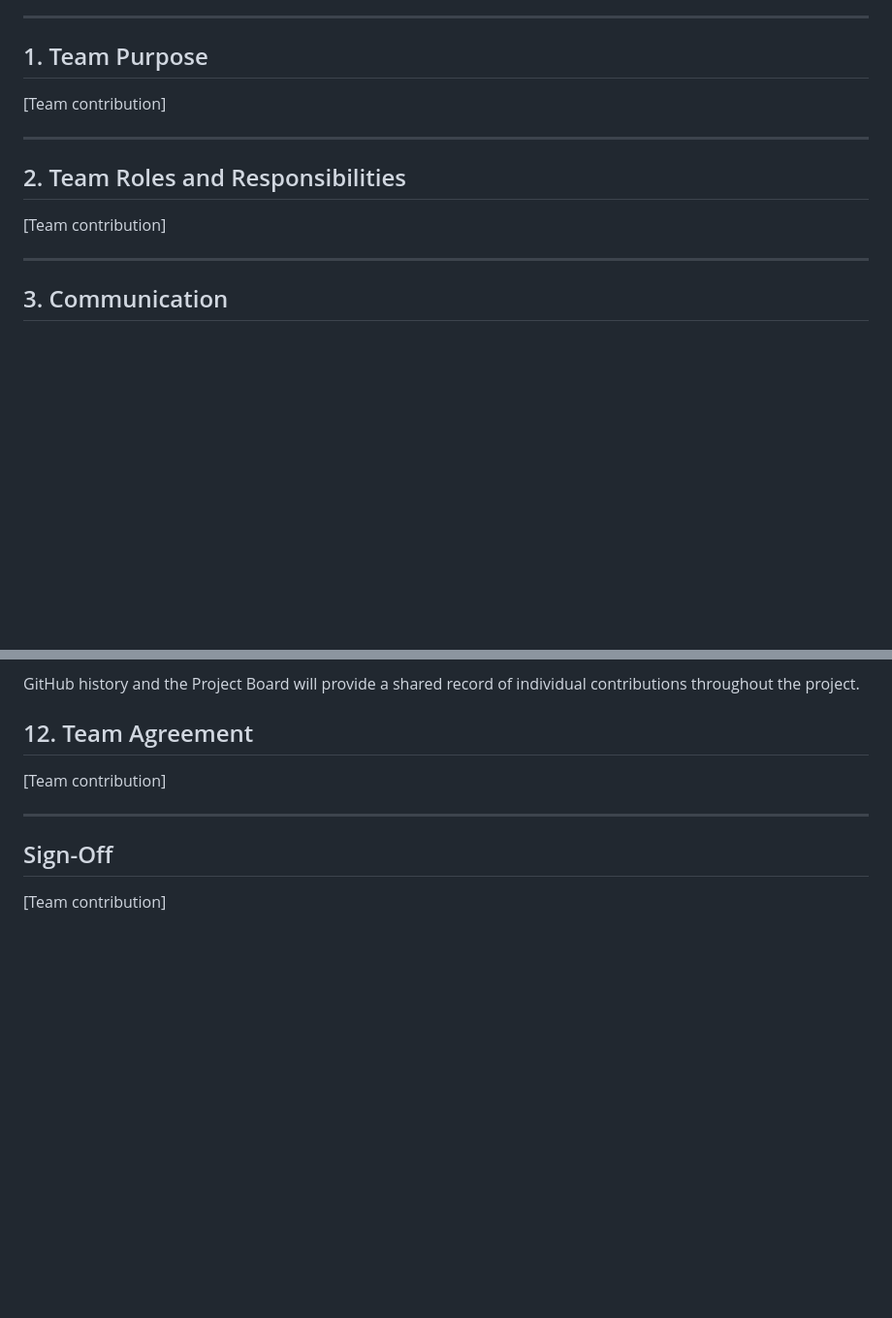
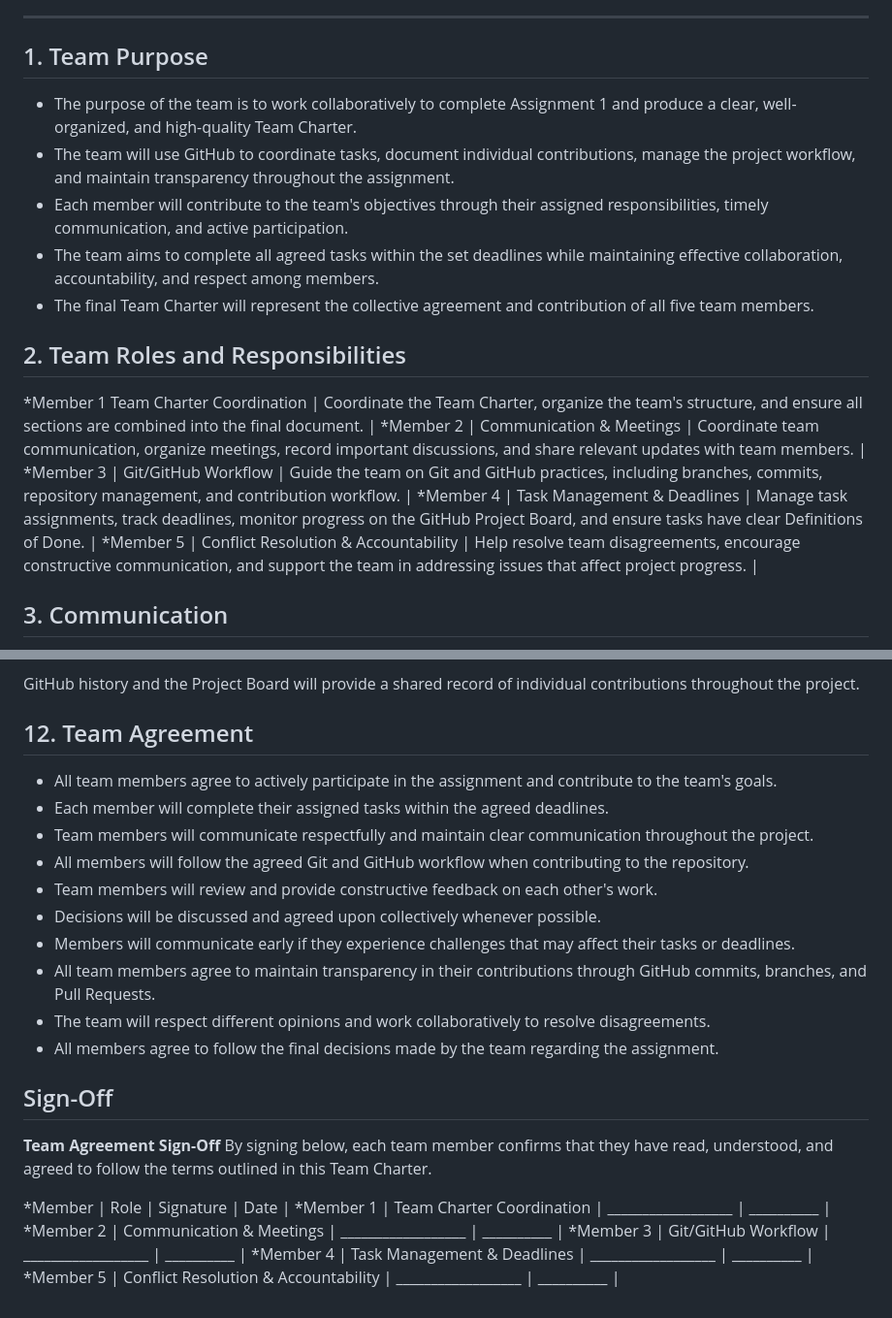
Before and after one commit to r0elcompute/Northstar-sprint-chatbot, a Markdown page: TEAM_CHARTER.md, 2 parts joined by grey strips. Shown at 97% size. Rendered like a GitHub page; blank space fills up the shorter version.

Commit message:
Enhance TEAM_CHARTER with team purpose and roles
Added team purpose, roles, responsibilities, communication guidelines, and team agreement to the Team Charter.

```diff
--- a/TEAM_CHARTER.md
+++ b/TEAM_CHARTER.md
@@ -13,16 +13,27 @@
 ---
 
 ## 1. Team Purpose
+* The purpose of the team is to work collaboratively to complete Assignment 1 and produce a clear, well-organized, and high-quality Team Charter.
+* The team will use GitHub to coordinate tasks, document individual contributions, manage the project workflow, and maintain transparency throughout the assignment.
+* Each member will contribute to the team's objectives through their assigned responsibilities, timely communication, and active participation.
+* The team aims to complete all agreed tasks within the set deadlines while maintaining effective collaboration, accountability, and respect among members.
+* The final Team Charter will represent the collective agreement and contribution of all five team members.
 
-[Team contribution]
 
----
+
+
 
 ## 2. Team Roles and Responsibilities
 
-[Team contribution]
+*Member 1 Team Charter Coordination | Coordinate the Team Charter, organize the team's structure, and ensure all sections are combined into the final document. |
+*Member 2 | Communication & Meetings | Coordinate team communication, organize meetings, record important discussions, and share relevant updates with team members. |
+*Member 3 | Git/GitHub Workflow | Guide the team on Git and GitHub practices, including branches, commits, repository management, and contribution workflow. |
+*Member 4 | Task Management & Deadlines | Manage task assignments, track deadlines, monitor progress on the GitHub Project Board, and ensure tasks have clear Definitions of Done. |
+*Member 5 | Conflict Resolution & Accountability | Help resolve team disagreements, encourage constructive communication, and support the team in addressing issues that affect project progress. |
 
----
+
+
+
 
 ## 3. Communication
 
@@ -155,11 +166,27 @@ Each team member should:
 GitHub history and the Project Board will provide a shared record of individual contributions throughout the project.
 
 ## 12. Team Agreement
+ * All team members agree to actively participate in the assignment and contribute to the team's goals.
+* Each member will complete their assigned tasks within the agreed deadlines.
+* Team members will communicate respectfully and maintain clear communication throughout the project.
+* All members will follow the agreed Git and GitHub workflow when contributing to the repository.
+* Team members will review and provide constructive feedback on each other's work.
+* Decisions will be discussed and agreed upon collectively whenever possible.
+* Members will communicate early if they experience challenges that may affect their tasks or deadlines.
+* All team members agree to maintain transparency in their contributions through GitHub commits, branches, and Pull Requests.
+* The team will respect different opinions and work collaboratively to resolve disagreements.
+* All members agree to follow the final decisions made by the team regarding the assignment.
 
-[Team contribution]
 
----
+
 
 ## Sign-Off
+**Team Agreement Sign-Off**
+By signing below, each team member confirms that they have read, understood, and agreed to follow the terms outlined in this Team Charter.
 
-[Team contribution]
+ *Member | Role | Signature | Date |
+ *Member 1 | Team Charter Coordination | __________________ | __________ |
+ *Member 2 | Communication & Meetings | __________________ | __________ |
+ *Member 3 | Git/GitHub Workflow | __________________ | __________ |
+ *Member 4 | Task Management & Deadlines | __________________ | __________ |
+ *Member 5 | Conflict Resolution & Accountability | __________________ | __________ |
```
